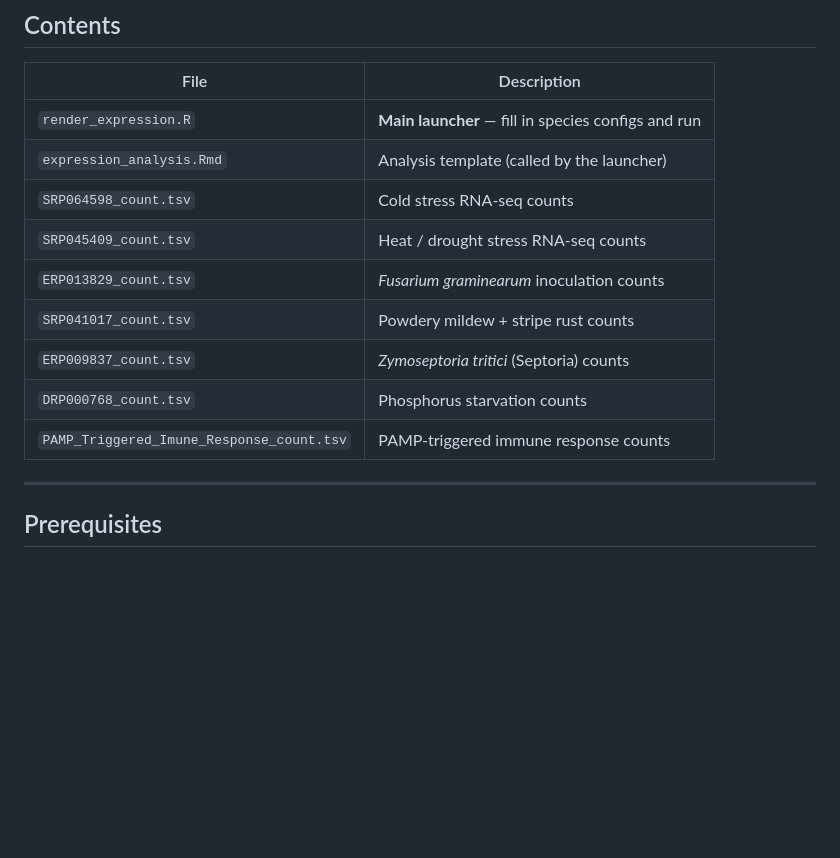
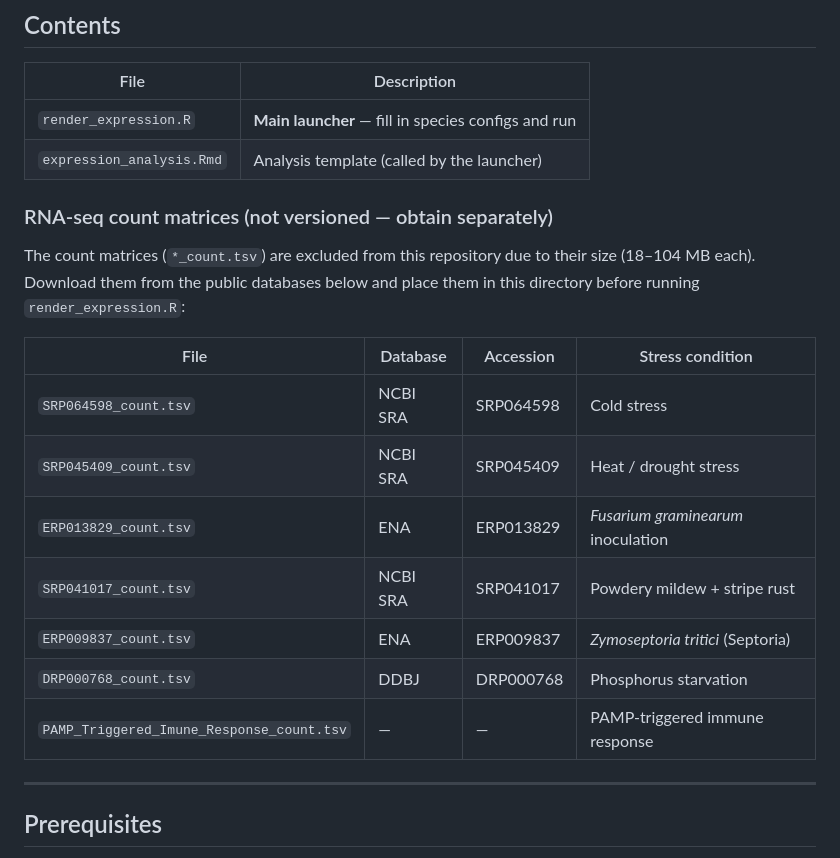
Before and after one commit to manuelbt-web/Branch_specific_MKT, a Markdown page: Expression_analysis/README.md, the part around the change. Drawn GitHub-style; blank space fills up the shorter version.

Commit message:
docs: document count file exclusion and data accessions
Count matrices too large for GitHub (18-104 MB each); excluded via
.gitignore. Expression_analysis README now lists database accessions
(SRA, ENA, DDBJ) for each count file so the analysis is reproducible.

Co-Authored-By: Claude Sonnet 4.6 <noreply@anthropic.com>

```diff
--- a/Expression_analysis/README.md
+++ b/Expression_analysis/README.md
@@ -21,13 +21,22 @@ the neutral background, for each stress condition independently.
 |------|-------------|
 | `render_expression.R` | **Main launcher** — fill in species configs and run |
 | `expression_analysis.Rmd` | Analysis template (called by the launcher) |
-| `SRP064598_count.tsv` | Cold stress RNA-seq counts |
-| `SRP045409_count.tsv` | Heat / drought stress RNA-seq counts |
-| `ERP013829_count.tsv` | *Fusarium graminearum* inoculation counts |
-| `SRP041017_count.tsv` | Powdery mildew + stripe rust counts |
-| `ERP009837_count.tsv` | *Zymoseptoria tritici* (Septoria) counts |
-| `DRP000768_count.tsv` | Phosphorus starvation counts |
-| `PAMP_Triggered_Imune_Response_count.tsv` | PAMP-triggered immune response counts |
+
+### RNA-seq count matrices (not versioned — obtain separately)
+
+The count matrices (`*_count.tsv`) are excluded from this repository due to their
+size (18–104 MB each). Download them from the public databases below and place them
+in this directory before running `render_expression.R`:
+
+| File | Database | Accession | Stress condition |
+|------|----------|-----------|-----------------|
+| `SRP064598_count.tsv` | NCBI SRA | SRP064598 | Cold stress |
+| `SRP045409_count.tsv` | NCBI SRA | SRP045409 | Heat / drought stress |
+| `ERP013829_count.tsv` | ENA | ERP013829 | *Fusarium graminearum* inoculation |
+| `SRP041017_count.tsv` | NCBI SRA | SRP041017 | Powdery mildew + stripe rust |
+| `ERP009837_count.tsv` | ENA | ERP009837 | *Zymoseptoria tritici* (Septoria) |
+| `DRP000768_count.tsv` | DDBJ | DRP000768 | Phosphorus starvation |
+| `PAMP_Triggered_Imune_Response_count.tsv` | — | — | PAMP-triggered immune response |
 
 ---
 
```
